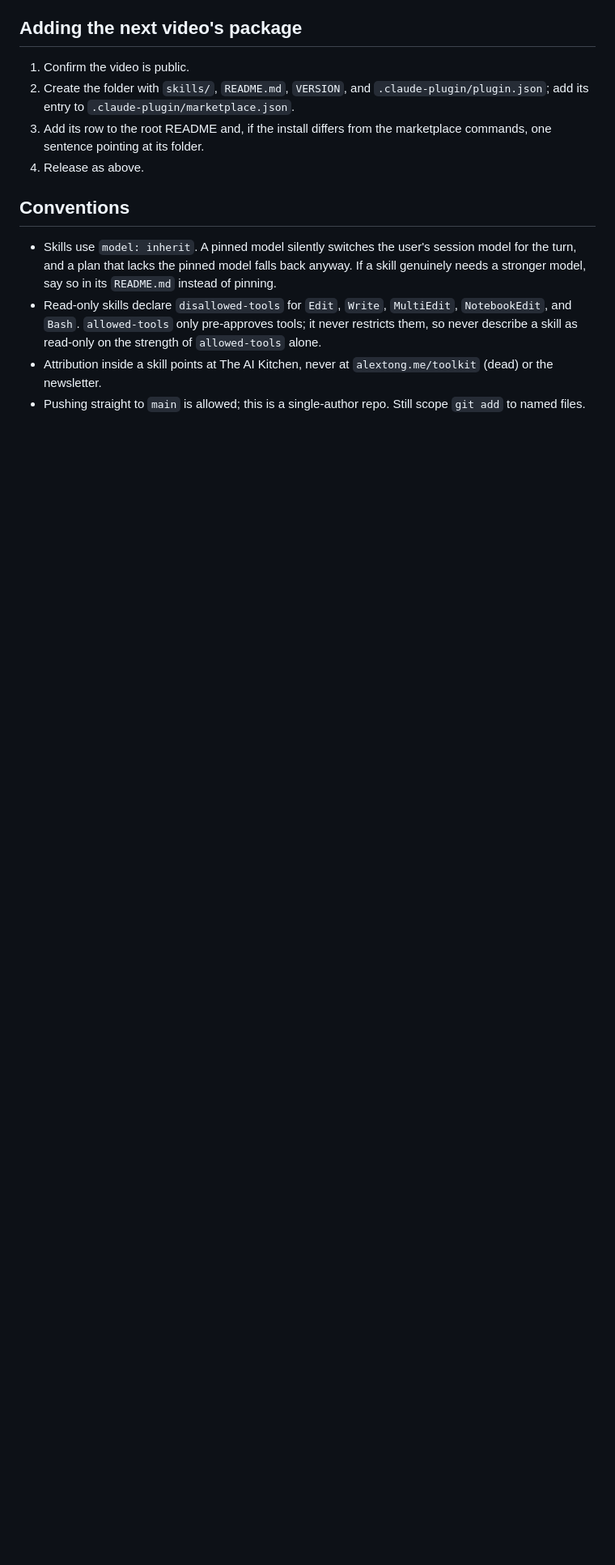
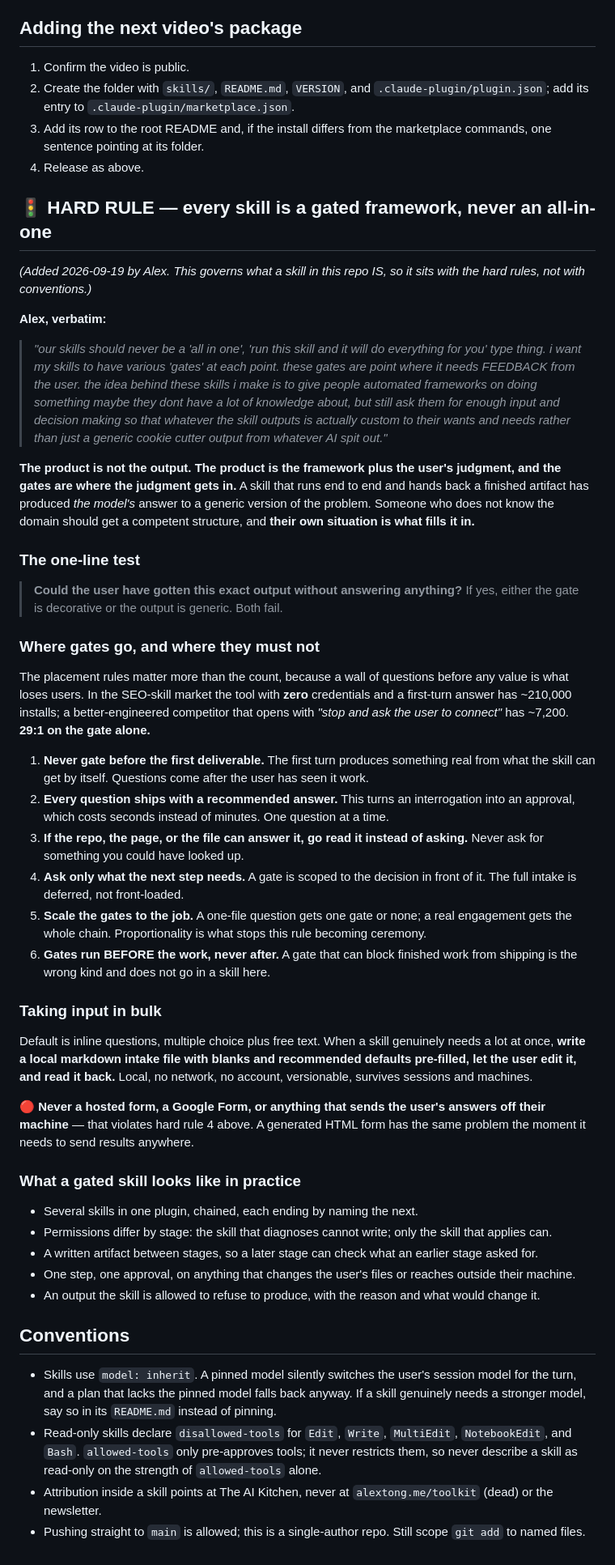
Before and after one commit to alextongme/alex-tong-toolkit, a Markdown page: CLAUDE.md, the part around the change. Shown at 81% size. Drawn GitHub-style; blank space fills up the shorter version.

Commit message:
Add the gated-framework hard rule
Every skill in this repo is a framework with gates, never an all-in-one
that runs end to end and hands back a finished artifact. The gates are
where the user's judgment gets in, and that judgment is what makes the
output theirs rather than a generic answer to a generic problem.

Carries the one-line test (could the user have gotten this exact output
without answering anything?), six placement rules, and the bulk-input
decision: a local markdown intake file, never a hosted form, because
anything that sends a user's answers off their machine violates hard
rule 4.

The placement rules are constrained by real adoption evidence. In the
SEO skill market the tool with zero credentials and a first-turn answer
has about 210,000 installs; a better-engineered competitor that opens by
asking the user to connect an account has about 7,200. So gates never
come before the first deliverable, every question ships with a
recommended answer, and anything the skill could look up itself is never
asked.

Reasoning and sources: alextong-brain,
3-resources/toolkit-skill-design-principles.md

Co-Authored-By: Claude Opus 5 (1M context) <noreply@anthropic.com>
Claude-Session: https://claude.ai/code/session_015g8UH73f3fRJTwBKsGvC4S

```diff
--- a/CLAUDE.md
+++ b/CLAUDE.md
@@ -54,6 +54,46 @@ scripts/scan-safety.js     the safety scanner (credential formats and generic pa
 3. Add its row to the root README and, if the install differs from the marketplace commands, one sentence pointing at its folder.
 4. Release as above.
 
+## 🚦 HARD RULE — every skill is a gated framework, never an all-in-one
+
+*(Added 2026-09-19 by Alex. This governs what a skill in this repo IS, so it sits with the hard rules, not with conventions.)*
+
+**Alex, verbatim:**
+
+> *"our skills should never be a 'all in one', 'run this skill and it will do everything for you' type thing. i want my skills to have various 'gates' at each point. these gates are point where it needs FEEDBACK from the user. the idea behind these skills i make is to give people automated frameworks on doing something maybe they dont have a lot of knowledge about, but still ask them for enough input and decision making so that whatever the skill outputs is actually custom to their wants and needs rather than just a generic cookie cutter output from whatever AI spit out."*
+
+**The product is not the output. The product is the framework plus the user's judgment, and the gates are where the judgment gets in.** A skill that runs end to end and hands back a finished artifact has produced *the model's* answer to a generic version of the problem. Someone who does not know the domain should get a competent structure, and **their own situation is what fills it in.**
+
+### The one-line test
+
+> **Could the user have gotten this exact output without answering anything?**
+> If yes, either the gate is decorative or the output is generic. Both fail.
+
+### Where gates go, and where they must not
+
+The placement rules matter more than the count, because a wall of questions before any value is what loses users. In the SEO-skill market the tool with **zero** credentials and a first-turn answer has ~210,000 installs; a better-engineered competitor that opens with *"stop and ask the user to connect"* has ~7,200. **29:1 on the gate alone.**
+
+1. **Never gate before the first deliverable.** The first turn produces something real from what the skill can get by itself. Questions come after the user has seen it work.
+2. **Every question ships with a recommended answer.** This turns an interrogation into an approval, which costs seconds instead of minutes. One question at a time.
+3. **If the repo, the page, or the file can answer it, go read it instead of asking.** Never ask for something you could have looked up.
+4. **Ask only what the next step needs.** A gate is scoped to the decision in front of it. The full intake is deferred, not front-loaded.
+5. **Scale the gates to the job.** A one-file question gets one gate or none; a real engagement gets the whole chain. Proportionality is what stops this rule becoming ceremony.
+6. **Gates run BEFORE the work, never after.** A gate that can block finished work from shipping is the wrong kind and does not go in a skill here.
+
+### Taking input in bulk
+
+Default is inline questions, multiple choice plus free text. When a skill genuinely needs a lot at once, **write a local markdown intake file with blanks and recommended defaults pre-filled, let the user edit it, and read it back.** Local, no network, no account, versionable, survives sessions and machines.
+
+🔴 **Never a hosted form, a Google Form, or anything that sends the user's answers off their machine** — that violates hard rule 4 above. A generated HTML form has the same problem the moment it needs to send results anywhere.
+
+### What a gated skill looks like in practice
+
+- Several skills in one plugin, chained, each ending by naming the next.
+- Permissions differ by stage: the skill that diagnoses cannot write; only the skill that applies can.
+- A written artifact between stages, so a later stage can check what an earlier stage asked for.
+- One step, one approval, on anything that changes the user's files or reaches outside their machine.
+- An output the skill is allowed to refuse to produce, with the reason and what would change it.
+
 ## Conventions
 
 - Skills use `model: inherit`. A pinned model silently switches the user's session model for the turn, and a plan that lacks the pinned model falls back anyway. If a skill genuinely needs a stronger model, say so in its `README.md` instead of pinning.
```
